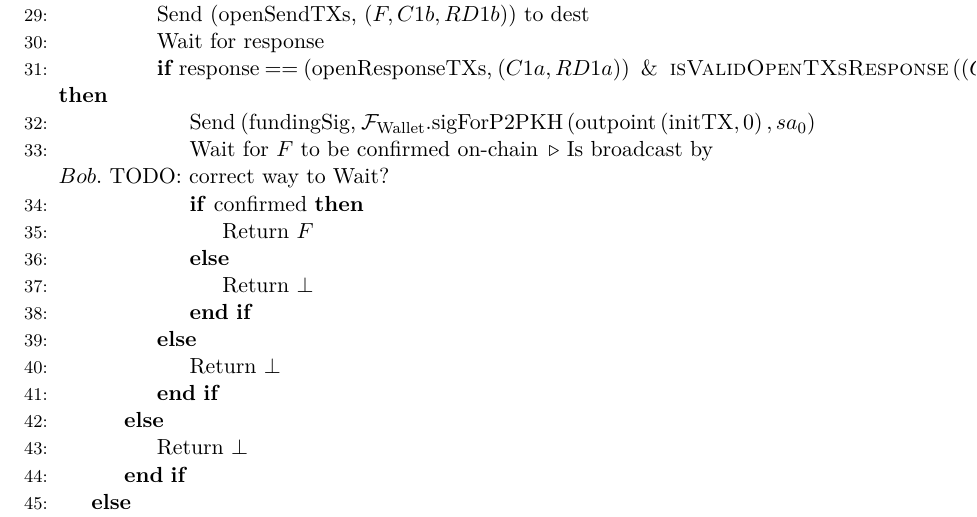
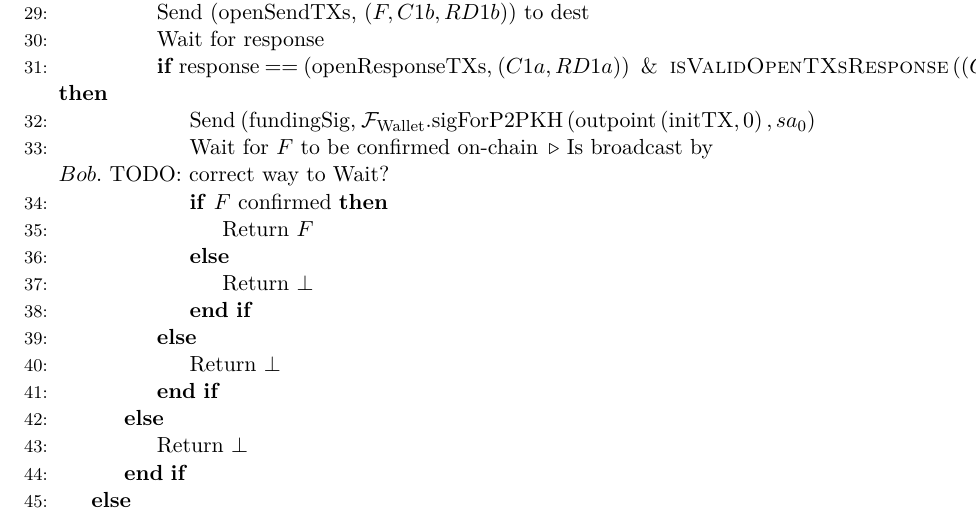
Before and after one commit to OrfeasLitos/PaymentChannels, a LaTeX paper (src/paymentChannels.tex, which reads src/lightningprot.tex): part of page 17 of 22, cut so that both start at the same text. Compiled offline with pdfLaTeX.

Commit message:
Improve If clause

```diff
--- a/src/lightningprot.tex
+++ b/src/lightningprot.tex
@@ -50,8 +50,7 @@
             \left(\mathrm{outpoint}\left(\mathrm{initTX}, 0\right), sa_0\right)$
             \State Wait for $F$ to be confirmed on-chain \Comment{Is broadcast by $Bob$.
             TODO: correct way to Wait?}
-            \If{confirmed}
-          %TODO end
+            \If{$F$ confirmed}
               \State Return $F$
             \Else
               \State Return $\bot$
```
